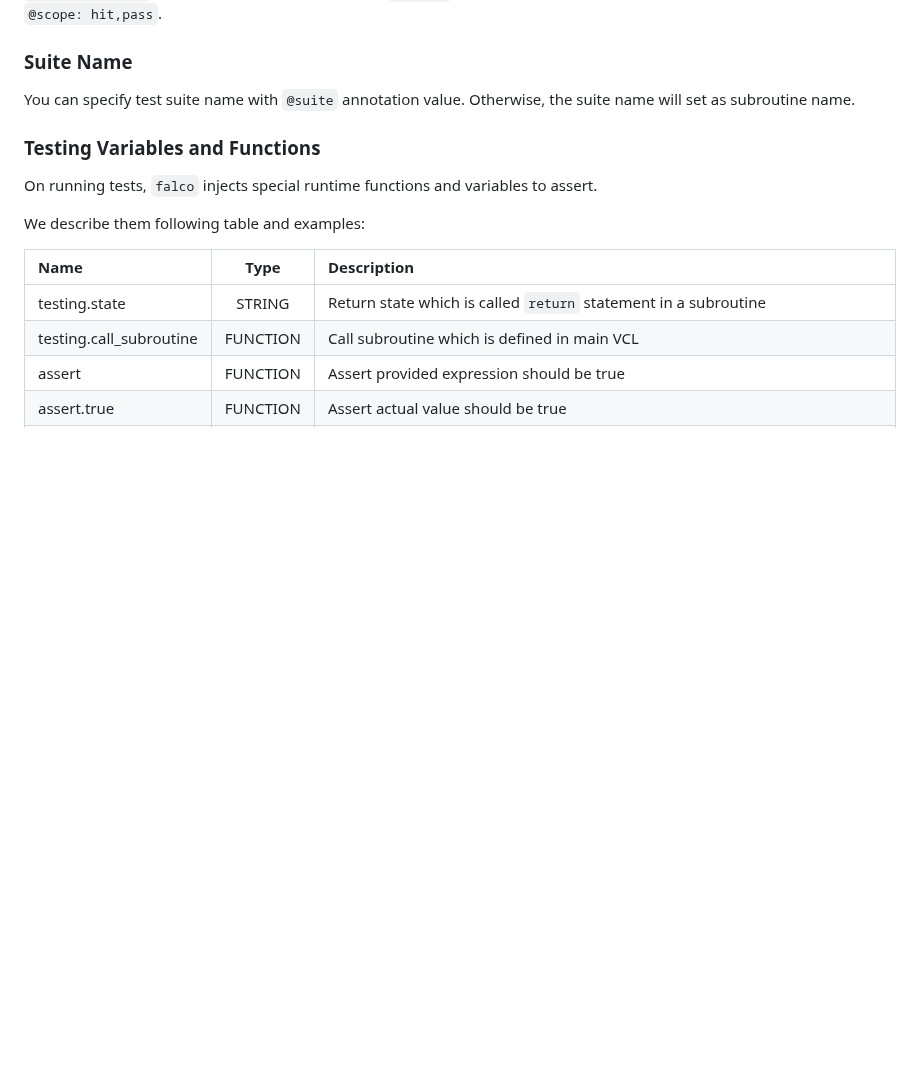
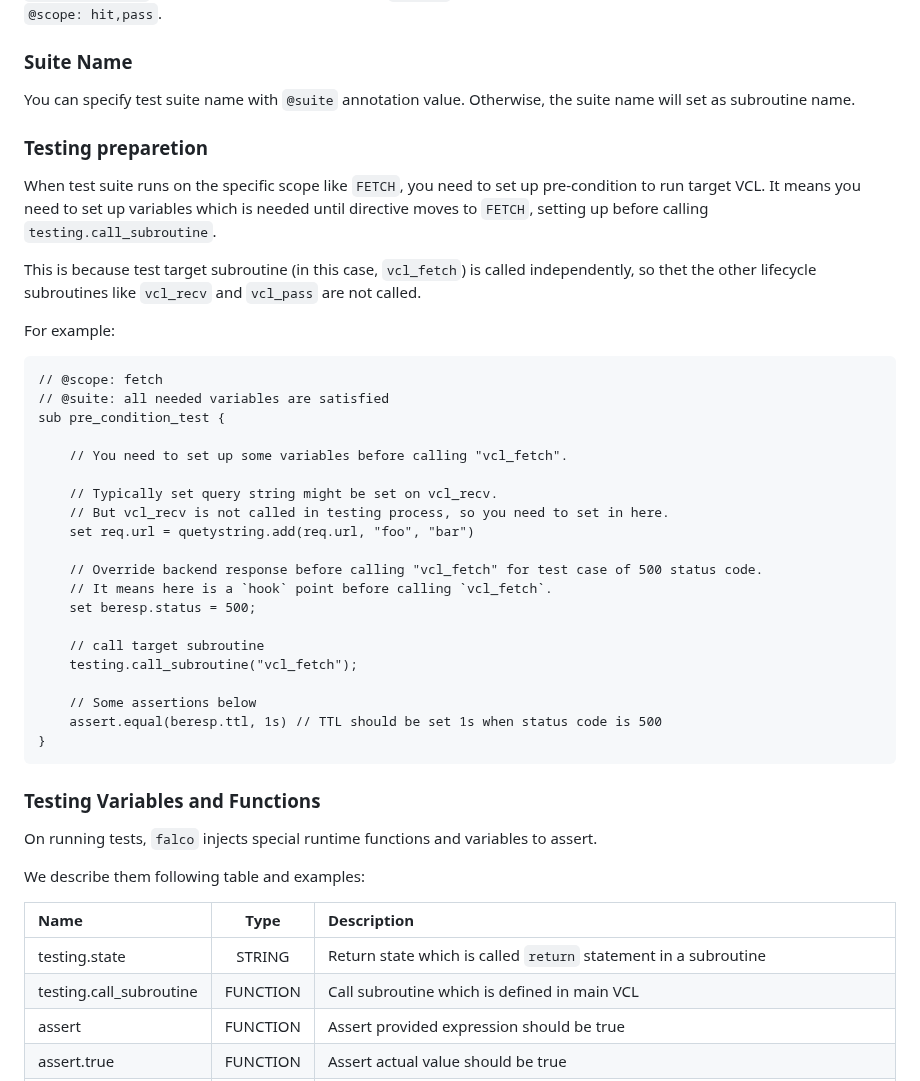
Before and after one commit to ysugimoto/falco, a Markdown page: docs/testing.md, the part around the change. GitHub-like rendering; blank space fills up the shorter version.

Commit message:
add more testing documentation

````diff
--- a/docs/testing.md
+++ b/docs/testing.md
@@ -110,6 +110,38 @@ You can specify multiply by separating comma like `@scope: hit,pass`.
 ### Suite Name
 
 You can specify test suite name with `@suite` annotation value. Otherwise, the suite name will set as subroutine name.
+
+### Testing preparetion
+
+When test suite runs on the specific scope like `FETCH`, you need to set up pre-condition to run target VCL.
+It means you need to set up variables which is needed until directive moves to `FETCH`, setting up before calling `testing.call_subroutine`.
+
+This is because test target subroutine (in this case, `vcl_fetch`) is called independently, so thet the other lifecycle subroutines like `vcl_recv` and `vcl_pass` are not called.
+
+For example:
+
+```vcl
+// @scope: fetch
+// @suite: all needed variables are satisfied
+sub pre_condition_test {
+
+    // You need to set up some variables before calling "vcl_fetch".
+
+    // Typically set query string might be set on vcl_recv.
+    // But vcl_recv is not called in testing process, so you need to set in here.
+    set req.url = quetystring.add(req.url, "foo", "bar")
+
+    // Override backend response before calling "vcl_fetch" for test case of 500 status code.
+    // It means here is a `hook` point before calling `vcl_fetch`.
+    set beresp.status = 500;
+
+    // call target subroutine
+    testing.call_subroutine("vcl_fetch");
+
+    // Some assertions below
+    assert.equal(beresp.ttl, 1s) // TTL should be set 1s when status code is 500
+}
+```
 
 ### Testing Variables and Functions
 
````
